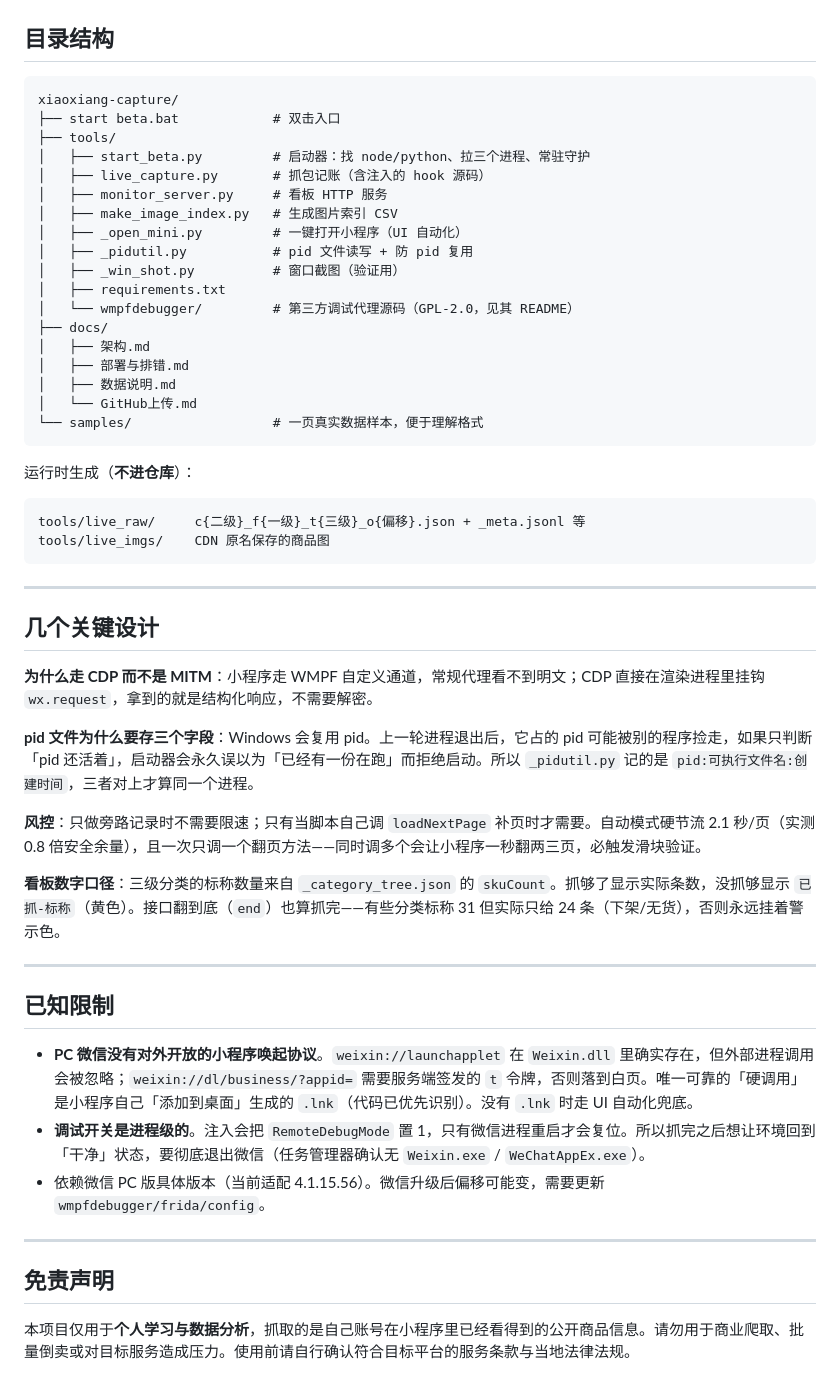
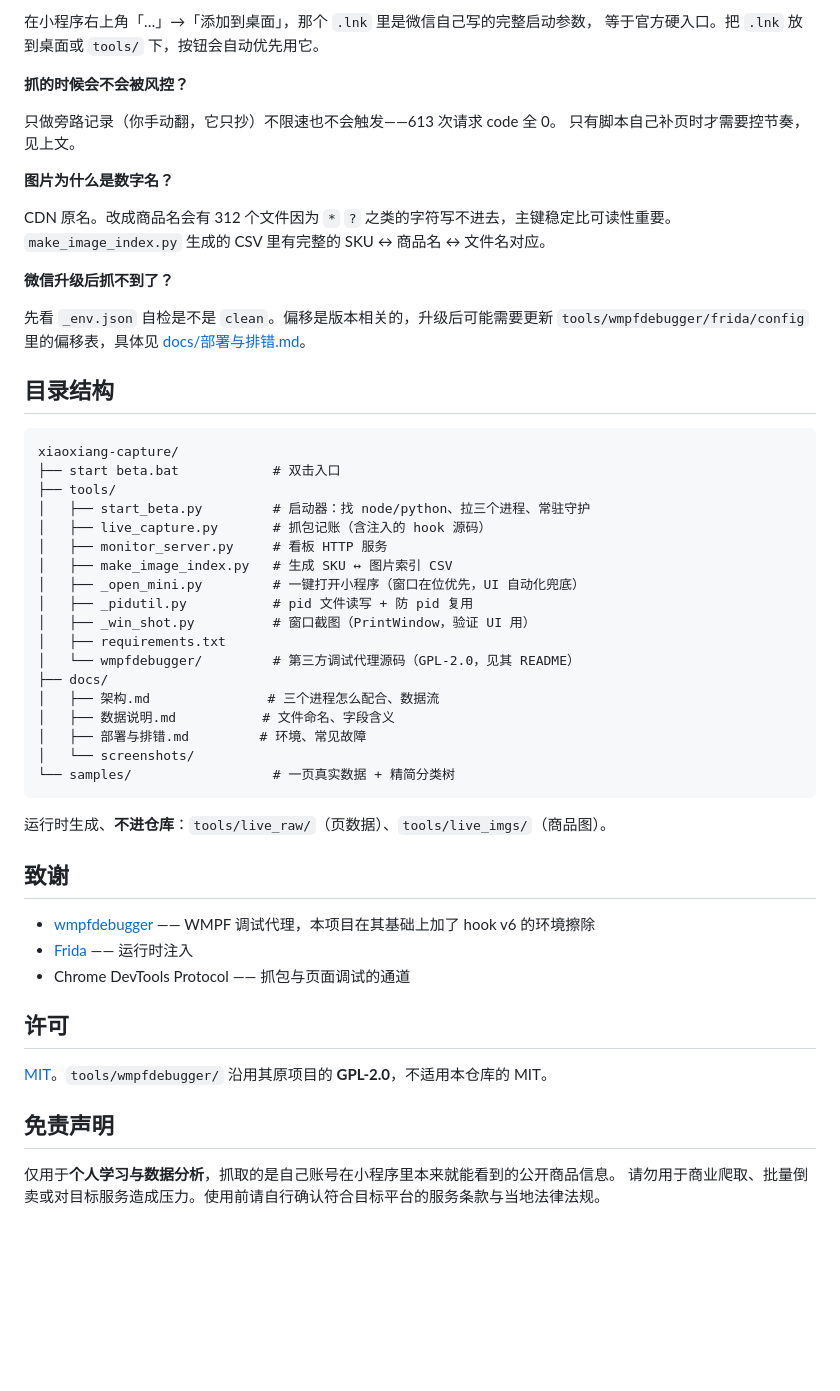
Before and after one commit to Horizen5/xiaoxiang-capture, a Markdown page: README.md, the part around one of its changes. GitHub-like rendering; blank space fills up the shorter version.

````diff
--- a/README.md
+++ b/README.md
@@ -66,3 +166,20 @@ start beta.bat
+在小程序右上角「…」→「添加到桌面」，那个 `.lnk` 里是微信自己写的完整启动参数，
+等于官方硬入口。把 `.lnk` 放到桌面或 `tools/` 下，按钮会自动优先用它。
+
+**抓的时候会不会被风控？**
+
+只做旁路记录（你手动翻，它只抄）不限速也不会触发——613 次请求 code 全 0。
+只有脚本自己补页时才需要控节奏，见上文。
+
+**图片为什么是数字名？**
+
+CDN 原名。改成商品名会有 312 个文件因为 `*` `?` 之类的字符写不进去，主键稳定比可读性重要。
+`make_image_index.py` 生成的 CSV 里有完整的 SKU ↔ 商品名 ↔ 文件名对应。
+
+**微信升级后抓不到了？**
+
+先看 `_env.json` 自检是不是 `clean`。偏移是版本相关的，升级后可能需要更新
+`tools/wmpfdebugger/frida/config` 里的偏移表，具体见 [docs/部署与排错.md](docs/部署与排错.md)。
 
 ## 目录结构
 
@@ -73,49 +190,33 @@ xiaoxiang-capture/
 │   ├── start_beta.py         # 启动器：找 node/python、拉三个进程、常驻守护
 │   ├── live_capture.py       # 抓包记账（含注入的 hook 源码）
 │   ├── monitor_server.py     # 看板 HTTP 服务
-│   ├── make_image_index.py   # 生成图片索引 CSV
-│   ├── _open_mini.py         # 一键打开小程序（UI 自动化）
+│   ├── make_image_index.py   # 生成 SKU ↔ 图片索引 CSV
+│   ├── _open_mini.py         # 一键打开小程序（窗口在位优先，UI 自动化兜底）
 │   ├── _pidutil.py           # pid 文件读写 + 防 pid 复用
-│   ├── _win_shot.py          # 窗口截图（验证用）
+│   ├── _win_shot.py          # 窗口截图（PrintWindow，验证 UI 用）
 │   ├── requirements.txt
 │   └── wmpfdebugger/         # 第三方调试代理源码（GPL-2.0，见其 README）
 ├── docs/
-│   ├── 架构.md
-│   ├── 部署与排错.md
-│   ├── 数据说明.md
-│   └── GitHub上传.md
-└── samples/                  # 一页真实数据样本，便于理解格式
+│   ├── 架构.md               # 三个进程怎么配合、数据流
+│   ├── 数据说明.md           # 文件命名、字段含义
+│   ├── 部署与排错.md         # 环境、常见故障
+│   └── screenshots/
+└── samples/                  # 一页真实数据 + 精简分类树
 ```
 
-运行时生成（**不进仓库**）：
+运行时生成、**不进仓库**：`tools/live_raw/`（页数据）、`tools/live_imgs/`（商品图）。
 
-```
-tools/live_raw/     c{二级}_f{一级}_t{三级}_o{偏移}.json + _meta.jsonl 等
-tools/live_imgs/    CDN 原名保存的商品图
-```
+## 致谢
 
----
+- [wmpfdebugger](https://github.com/evi0s/wmpfdebugger) —— WMPF 调试代理，本项目在其基础上加了 hook v6 的环境擦除
+- [Frida](https://frida.re/) —— 运行时注入
+- Chrome DevTools Protocol —— 抓包与页面调试的通道
 
-## 几个关键设计
+## 许可
 
-**为什么走 CDP 而不是 MITM**：小程序走 WMPF 自定义通道，常规代理看不到明文；CDP 直接在渲染进程里挂钩 `wx.request`，拿到的就是结构化响应，不需要解密。
-
-**pid 文件为什么要存三个字段**：Windows 会复用 pid。上一轮进程退出后，它占的 pid 可能被别的程序捡走，如果只判断「pid 还活着」，启动器会永久误以为「已经有一份在跑」而拒绝启动。所以 `_pidutil.py` 记的是 `pid:可执行文件名:创建时间`，三者对上才算同一个进程。
-
-**风控**：只做旁路记录时不需要限速；只有当脚本自己调 `loadNextPage` 补页时才需要。自动模式硬节流 2.1 秒/页（实测 0.8 倍安全余量），且一次只调一个翻页方法——同时调多个会让小程序一秒翻两三页，必触发滑块验证。
-
-**看板数字口径**：三级分类的标称数量来自 `_category_tree.json` 的 `skuCount`。抓够了显示实际条数，没抓够显示 `已抓-标称`（黄色）。接口翻到底（`end`）也算抓完——有些分类标称 31 但实际只给 24 条（下架/无货），否则永远挂着警示色。
-
----
-
-## 已知限制
-
-- **PC 微信没有对外开放的小程序唤起协议**。`weixin://launchapplet` 在 `Weixin.dll` 里确实存在，但外部进程调用会被忽略；`weixin://dl/business/?appid=` 需要服务端签发的 `t` 令牌，否则落到白页。唯一可靠的「硬调用」是小程序自己「添加到桌面」生成的 `.lnk`（代码已优先识别）。没有 `.lnk` 时走 UI 自动化兜底。
-- **调试开关是进程级的**。注入会把 `RemoteDebugMode` 置 1，只有微信进程重启才会复位。所以抓完之后想让环境回到「干净」状态，要彻底退出微信（任务管理器确认无 `Weixin.exe` / `WeChatAppEx.exe`）。
-- 依赖微信 PC 版具体版本（当前适配 4.1.15.56）。微信升级后偏移可能变，需要更新 `wmpfdebugger/frida/config`。
-
----
+[MIT](LICENSE)。`tools/wmpfdebugger/` 沿用其原项目的 **GPL-2.0**，不适用本仓库的 MIT。
 
 ## 免责声明
 
-本项目仅用于**个人学习与数据分析**，抓取的是自己账号在小程序里已经看得到的公开商品信息。请勿用于商业爬取、批量倒卖或对目标服务造成压力。使用前请自行确认符合目标平台的服务条款与当地法律法规。
+仅用于**个人学习与数据分析**，抓取的是自己账号在小程序里本来就能看到的公开商品信息。
+请勿用于商业爬取、批量倒卖或对目标服务造成压力。使用前请自行确认符合目标平台的服务条款与当地法律法规。
````
Also changed, not shown: other parts of README.md (+141 -41 lines), docs/screenshots/detail-cards.png (added), docs/screenshots/detail-left.png (added), 2 other files.
